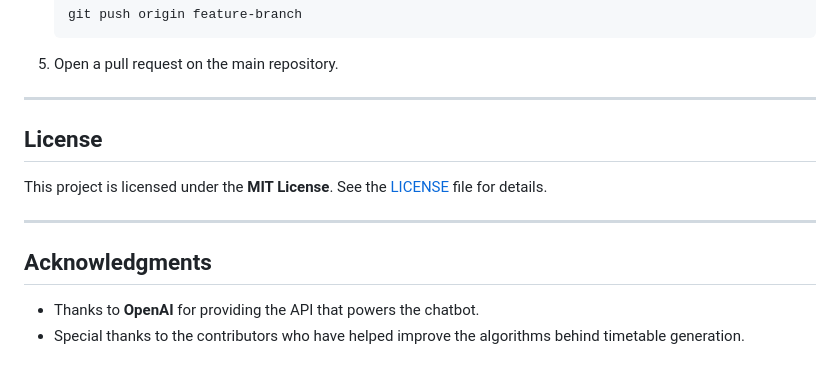
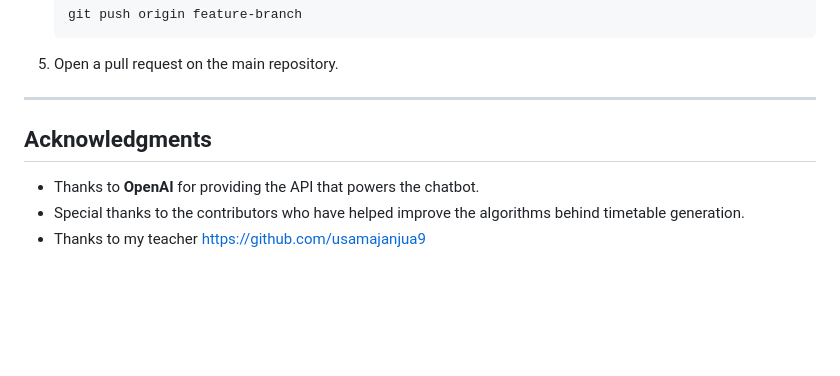
Before and after one commit to MYounas126/Schedbot-Optimized-Timetable-Generation-Using-Genetic-Algorithms-CS351-Semester-Project-2022456, a Markdown page: README.md, the part around the change. GitHub-like rendering; blank space fills up the shorter version.

```diff
--- a/README.md
+++ b/README.md
@@ -131,13 +131,10 @@ We welcome contributions! If you'd like to contribute, please follow these steps
 
 ---
 
-## License
 
-This project is licensed under the **MIT License**. See the [LICENSE](LICENSE) file for details.
-
----
 
 ## Acknowledgments
 
 - Thanks to **OpenAI** for providing the API that powers the chatbot.
 - Special thanks to the contributors who have helped improve the algorithms behind timetable generation.
+- Thanks to my teacher https://github.com/usamajanjua9
```
